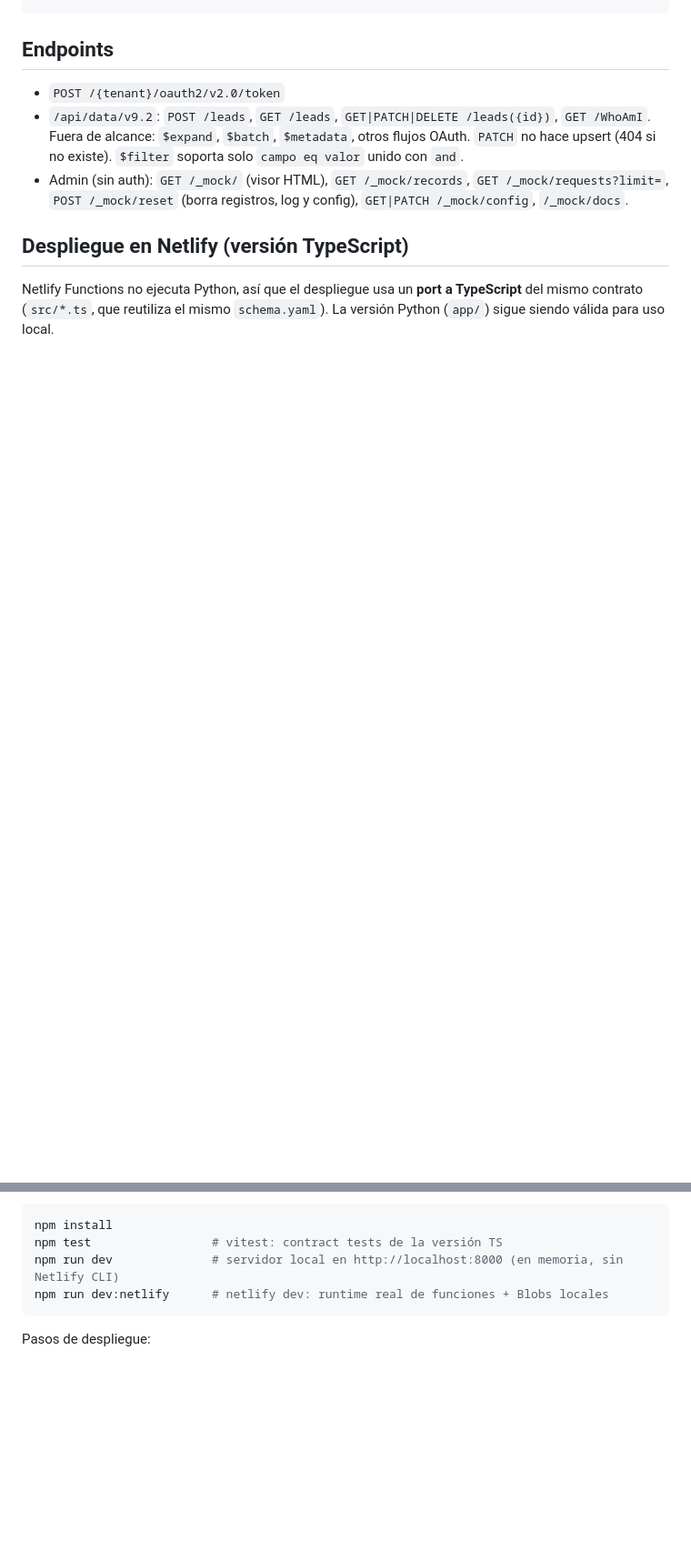
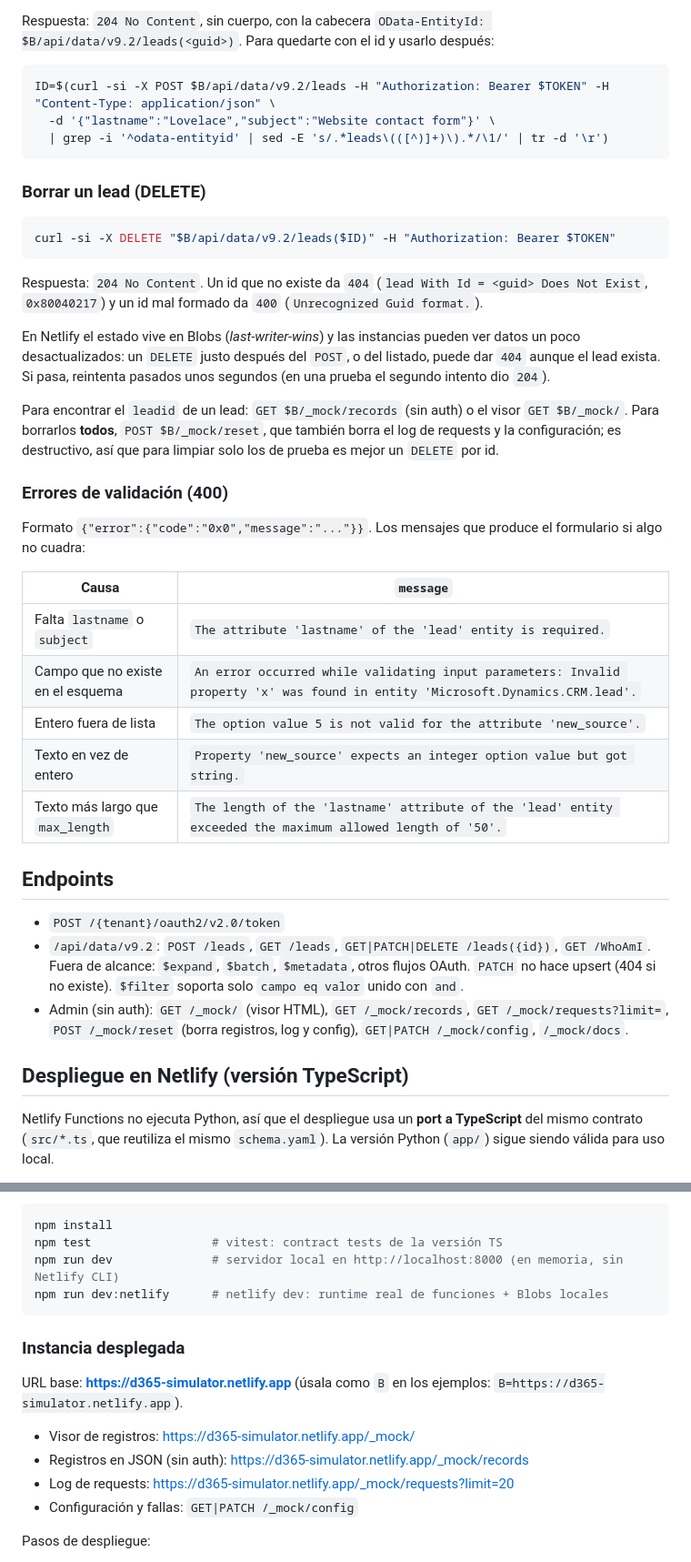
Before and after one commit to fanpay-gh/d365-simulator, a Markdown page: README.md, 2 parts joined by grey strips. Shown at 91% size. GitHub-like rendering; blank space fills up the shorter version.

````diff
--- a/README.md
+++ b/README.md
@@ -56,3 +112,41 @@ curl -si "$B/api/data/v9.2/leads($ID)?\$select=lastname,subject" -H "Authorizati
+Respuesta: `204 No Content`, sin cuerpo, con la cabecera `OData-EntityId: $B/api/data/v9.2/leads(<guid>)`.
+Para quedarte con el id y usarlo después:
+
+```bash
+ID=$(curl -si -X POST $B/api/data/v9.2/leads -H "Authorization: Bearer $TOKEN" -H "Content-Type: application/json" \
+  -d '{"lastname":"Lovelace","subject":"Website contact form"}' \
+  | grep -i '^odata-entityid' | sed -E 's/.*leads\(([^)]+)\).*/\1/' | tr -d '\r')
+```
+
+### Borrar un lead (DELETE)
+
+```bash
+curl -si -X DELETE "$B/api/data/v9.2/leads($ID)" -H "Authorization: Bearer $TOKEN"
+```
+
+Respuesta: `204 No Content`. Un id que no existe da `404` (`lead With Id = <guid> Does Not Exist`, `0x80040217`) y un
+id mal formado da `400` (`Unrecognized Guid format.`).
+
+En Netlify el estado vive en Blobs (*last-writer-wins*) y las instancias pueden ver datos un poco desactualizados: un
+`DELETE` justo después del `POST`, o del listado, puede dar `404` aunque el lead exista. Si pasa, reintenta pasados unos
+segundos (en una prueba el segundo intento dio `204`).
+
+Para encontrar el `leadid` de un lead: `GET $B/_mock/records` (sin auth) o el visor `GET $B/_mock/`.
+Para borrarlos **todos**, `POST $B/_mock/reset`, que también borra el log de requests y la configuración; es destructivo,
+así que para limpiar solo los de prueba es mejor un `DELETE` por id.
+
+### Errores de validación (400)
+
+Formato `{"error":{"code":"0x0","message":"..."}}`. Los mensajes que produce el formulario si algo no cuadra:
+
+| Causa | `message` |
+|---|---|
+| Falta `lastname` o `subject` | `The attribute 'lastname' of the 'lead' entity is required.` |
+| Campo que no existe en el esquema | `An error occurred while validating input parameters: Invalid property 'x' was found in entity 'Microsoft.Dynamics.CRM.lead'.` |
+| Entero fuera de lista | `The option value 5 is not valid for the attribute 'new_source'.` |
+| Texto en vez de entero | `Property 'new_source' expects an integer option value but got string.` |
+| Texto más largo que `max_length` | `The length of the 'lastname' attribute of the 'lead' entity exceeded the maximum allowed length of '50'.` |
+
 ## Endpoints
 
 - `POST /{tenant}/oauth2/v2.0/token`
@@ -81,6 +175,15 @@ npm run dev              # servidor local en http://localhost:8000 (en memoria,
 npm run dev:netlify      # netlify dev: runtime real de funciones + Blobs locales
 ```
 
+### Instancia desplegada
+
+URL base: **https://d365-simulator.netlify.app** (úsala como `B` en los ejemplos: `B=https://d365-simulator.netlify.app`).
+
+- Visor de registros: <https://d365-simulator.netlify.app/_mock/>
+- Registros en JSON (sin auth): <https://d365-simulator.netlify.app/_mock/records>
+- Log de requests: <https://d365-simulator.netlify.app/_mock/requests?limit=20>
+- Configuración y fallas: `GET|PATCH /_mock/config`
+
 Pasos de despliegue:
 
 1. Conecta el repo en Netlify (publish `public`, functions `netlify/functions`; ya está en `netlify.toml`).
````
Also changed, not shown: other parts of README.md (+60 -2 lines).
